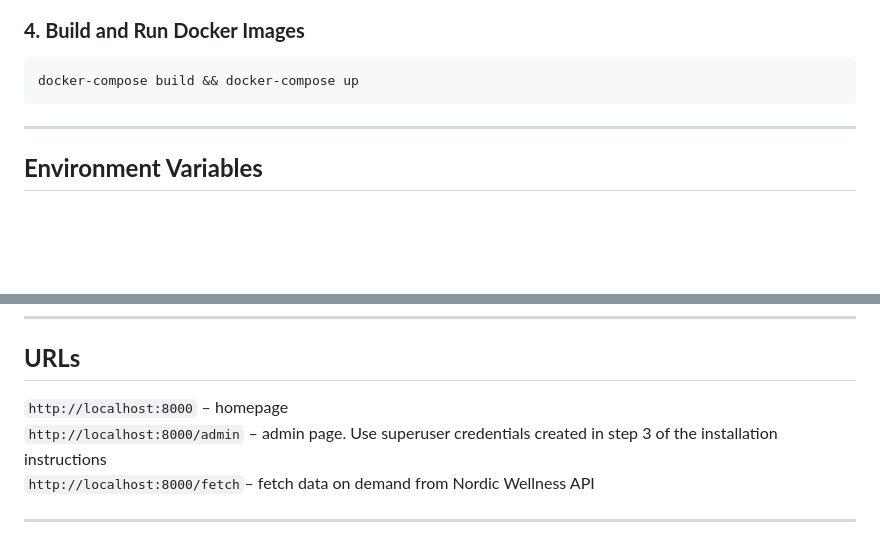
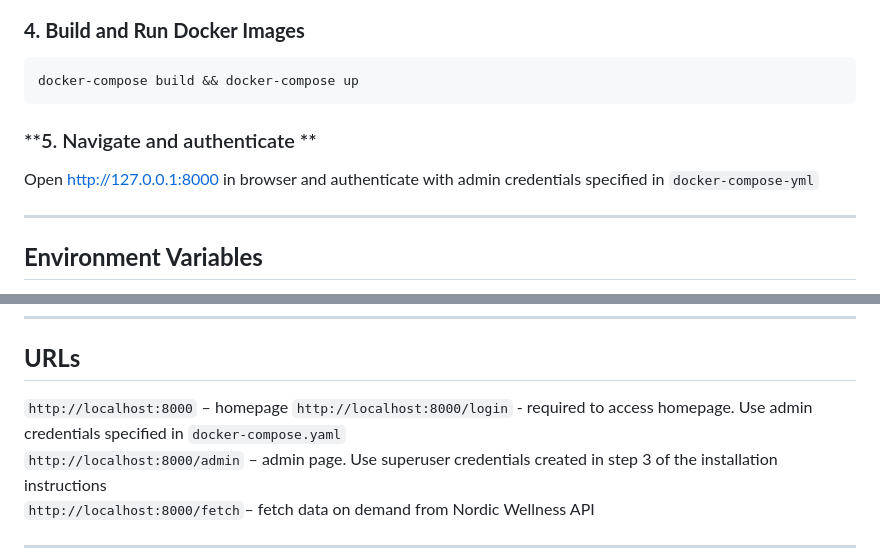
Before and after one commit to cr3ation/nw-scheduler, a Markdown page: README.md, 2 parts joined by grey strips. GitHub-like rendering; blank space fills up the shorter version.

````diff
--- a/README.md
+++ b/README.md
@@ -34,6 +34,9 @@ Modify the environment variables as needed (see the *Environment Variables* sect
 ```sh
 docker-compose build && docker-compose up
 ```
+
+### **5. Navigate and authenticate **
+Open http://127.0.0.1:8000 in browser and authenticate with admin credentials specified in `docker-compose-yml`
 
 ---
 
@@ -80,6 +83,7 @@ The following volume is mounted in the container:
 
 ## **URLs**
 `http://localhost:8000` – homepage
+`http://localhost:8000/login` - required to access homepage. Use admin credentials specified in `docker-compose.yaml`
 `http://localhost:8000/admin` – admin page. Use superuser credentials created in step 3 of the installation instructions
 `http://localhost:8000/fetch`– fetch data on demand from Nordic Wellness API
 
````
